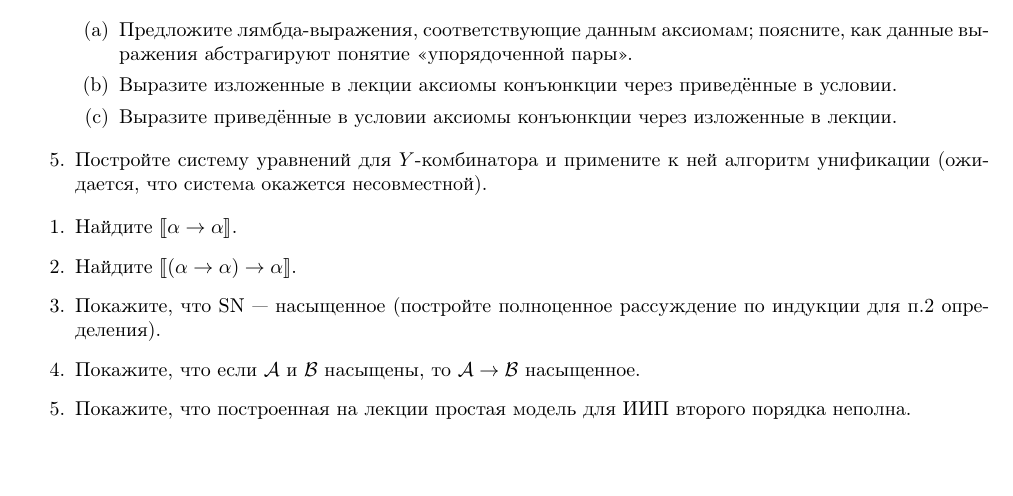
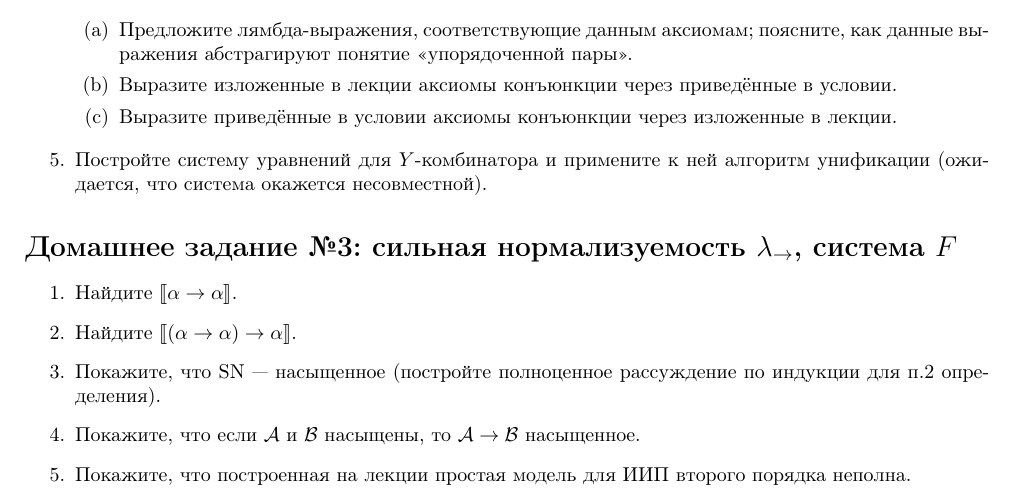
Before and after one commit to shd/tt2024, a LaTeX document (hw-theory.tex): part of page 3 of 5, cut so that both start at the same text. Compiled offline with pdfLaTeX.

Commit message:
Restored HW 3 name

```diff
--- a/hw-theory.tex
+++ b/hw-theory.tex
@@ -232,6 +232,8 @@ $$\infer[\text{Введ. }\with]{\Gamma\vdash \alpha\with \beta}{\Gamma\vdash \a
 что система окажется несовместной).
 \end{enumerate}
 
+\section*{Домашнее задание №3: сильная нормализуемость $\lambda_\rightarrow$, система $F$}
+
 \begin{enumerate}
 \item Найдите $\llbracket\alpha\rightarrow\alpha\rrbracket$.
 \item Найдите $\llbracket(\alpha\rightarrow\alpha)\rightarrow\alpha\rrbracket$.
```
Also changed, not shown: hw-theory.pdf.
